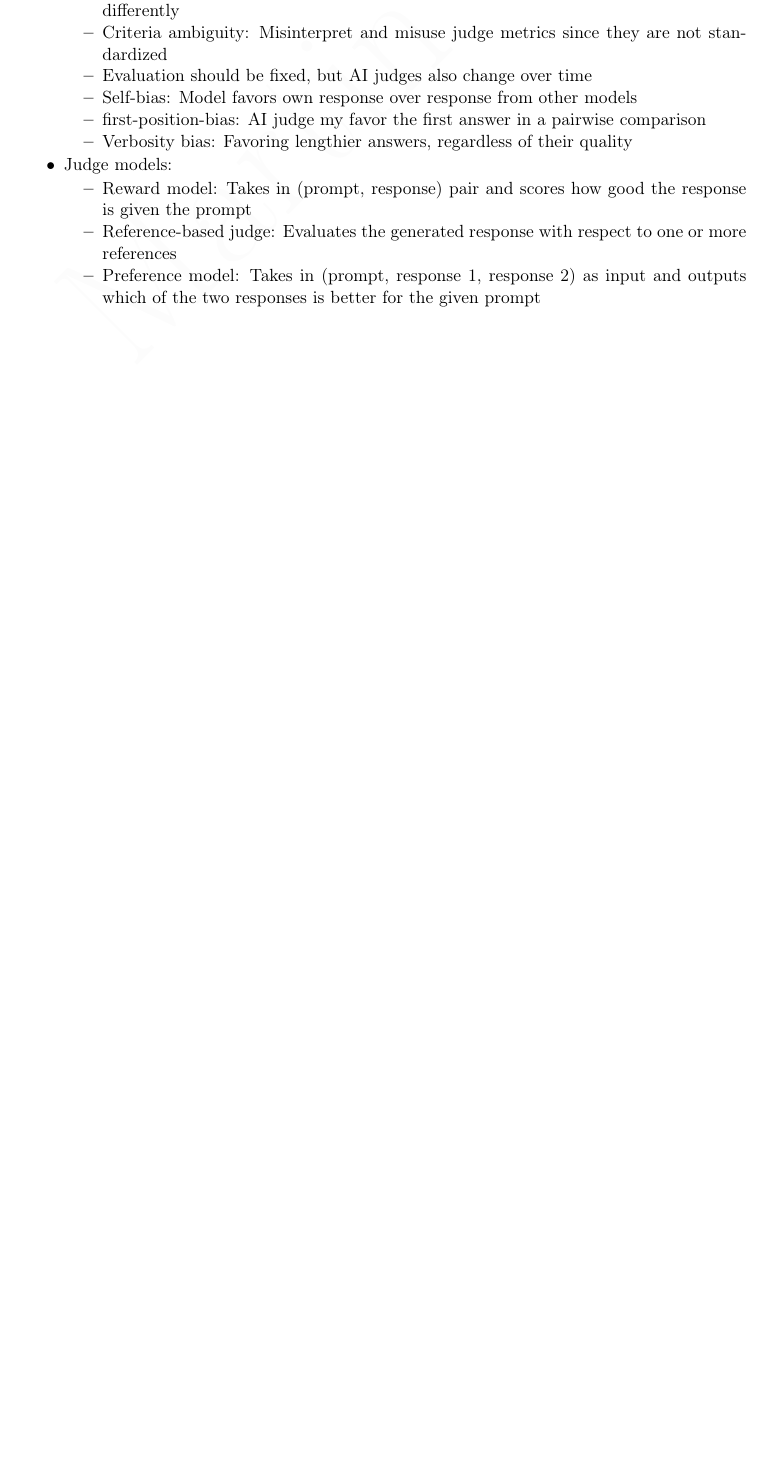
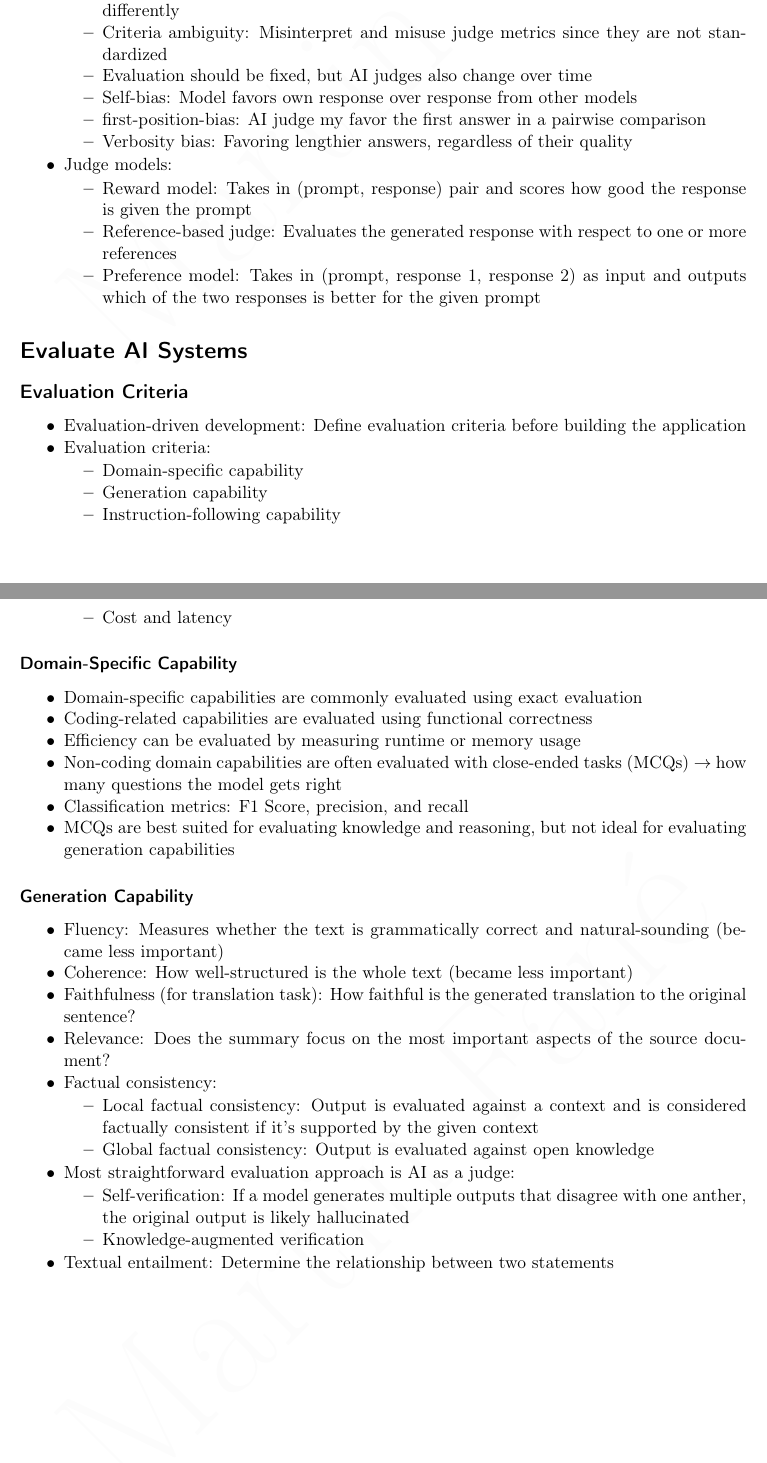
Before and after one commit to MartinSF91/My-Learning-Notes, a LaTeX document (AI Engineering/AI Engineering - Summary.tex): part of page 4 of 4 before the commit and two parts of pages 4 and 5 of 5 after it, the two joined at a grey line, cut so that both start at the same text, the shorter picture padded with empty space. Compiled offline with pdfLaTeX.

Commit message:
add changes

```diff
--- a/AI Engineering/AI Engineering - Summary.tex
+++ b/AI Engineering/AI Engineering - Summary.tex
@@ -211,4 +211,47 @@
 	\end{itemize}
 \end{itemize}
 
+
+\section*{Evaluate AI Systems}
+\subsection*{Evaluation Criteria}
+\begin{itemize}
+	\item Evaluation-driven development: Define evaluation criteria before building the application
+	\item Evaluation criteria:
+	\begin{itemize}
+		\item Domain-specific capability
+		\item Generation capability
+		\item Instruction-following capability
+		\item Cost and latency
+	\end{itemize}
+\end{itemize}
+
+\subsubsection*{Domain-Specific Capability}
+\begin{itemize}
+	\item Domain-specific capabilities are commonly evaluated using exact evaluation
+	\item Coding-related capabilities are evaluated using functional correctness
+	\item Efficiency can be evaluated by measuring runtime or memory usage
+	\item Non-coding domain capabilities are often evaluated with close-ended tasks (MCQs) $\to$ how many questions the model gets right
+	\item Classification metrics: F1 Score, precision, and recall
+	\item MCQs are best suited for evaluating knowledge and reasoning, but not ideal for evaluating generation capabilities
+\end{itemize}
+
+\subsubsection*{Generation Capability}
+\begin{itemize}
+	\item Fluency: Measures whether the text is grammatically correct and natural-sounding (became less important)
+	\item Coherence: How well-structured is the whole text (became less important)
+	\item Faithfulness (for translation task): How faithful is the generated translation to the original sentence?
+	\item Relevance: Does the summary focus on the most important aspects of the source document?
+	\item Factual consistency:
+	\begin{itemize}
+		\item Local factual consistency: Output is evaluated against a context and is considered factually consistent if it's supported by the given context
+		\item Global factual consistency: Output is evaluated against open knowledge
+	\end{itemize}
+	\item Most straightforward evaluation approach is AI as a judge:
+	\begin{itemize}
+		\item Self-verification: If a model generates multiple outputs that disagree with one anther, the original output is likely hallucinated
+		\item Knowledge-augmented verification
+	\end{itemize}
+	\item Textual entailment: Determine the relationship between two statements
+\end{itemize}
+
 \end{document}
```
Also changed, not shown: AI Engineering/AI Engineering - Summary.pdf, 3 other files.
